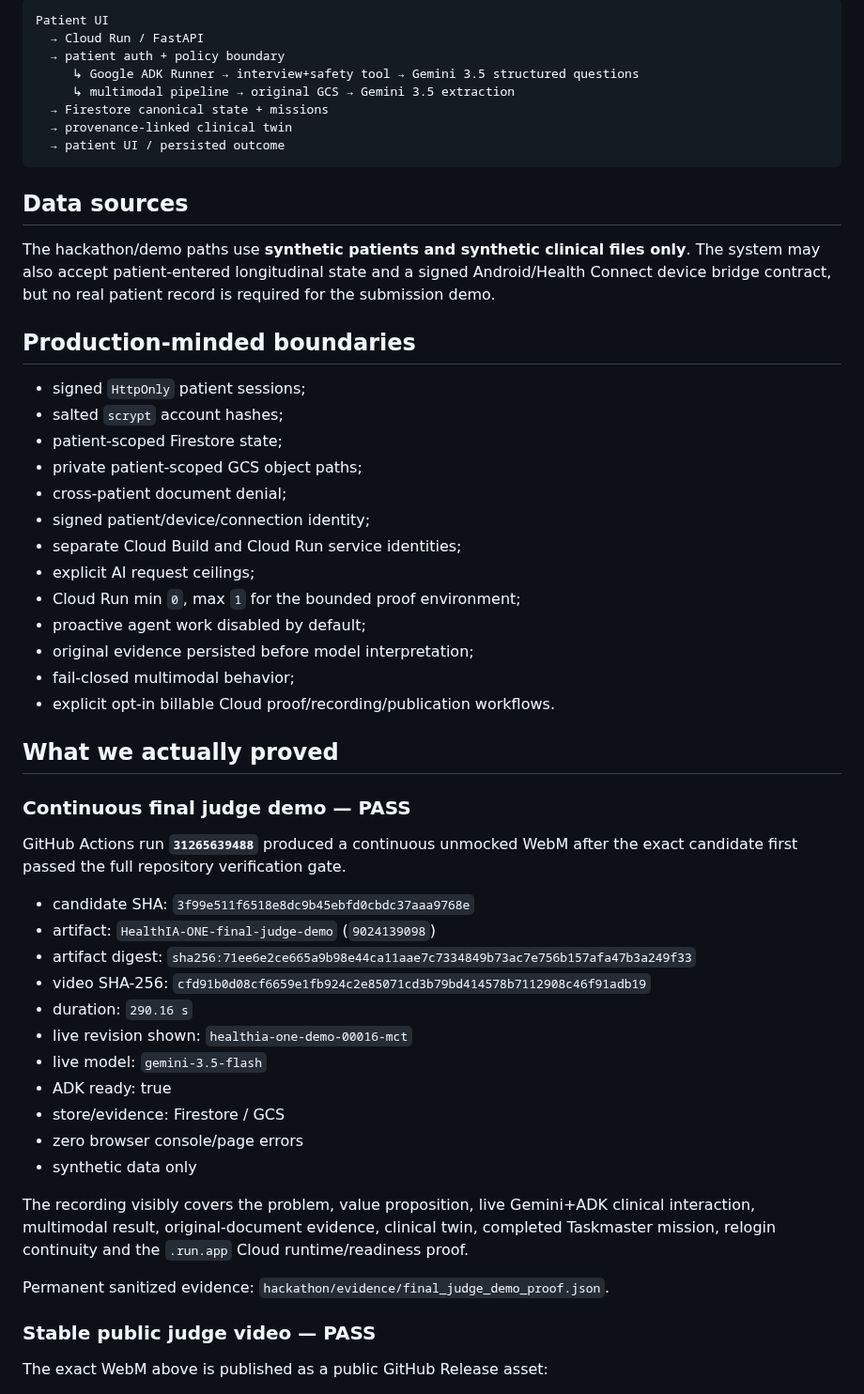
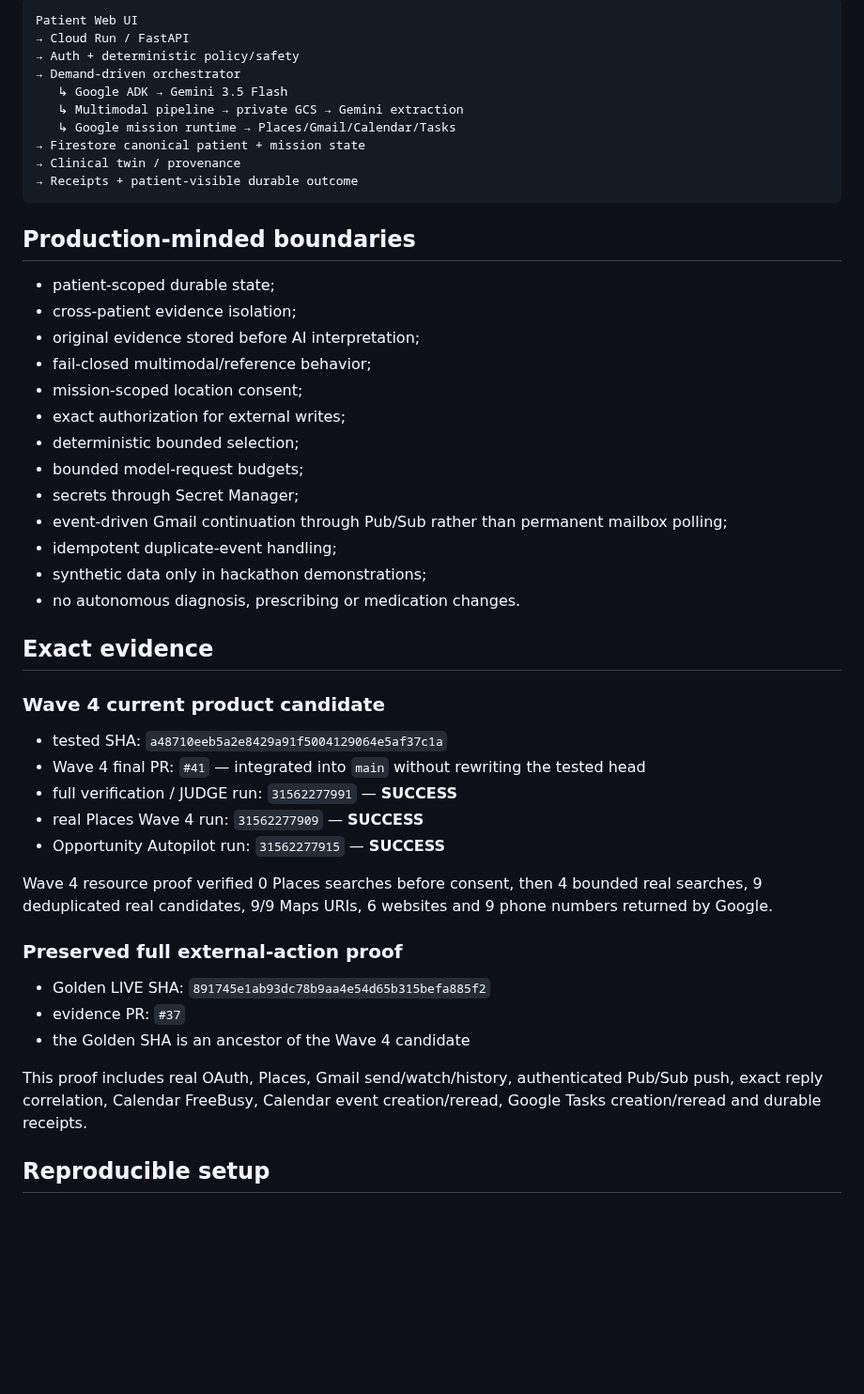
Before and after one commit to arisnachy/healthia-one, a Markdown page: docs/DEVPOST_SUBMISSION.md, the part around one of its changes. Shown at 94% size. Drawn GitHub-style; blank space fills up the shorter version.

Commit message:
Align Devpost package with Wave 4 final candidate

````diff
--- a/docs/DEVPOST_SUBMISSION.md
+++ b/docs/DEVPOST_SUBMISSION.md
@@ -71,58 +117,52 @@ See `docs/ARCHITECTURE.md` for the Mermaid architecture and evidence-flow diagra
 
 ```text
-Patient UI
-  → Cloud Run / FastAPI
-  → patient auth + policy boundary
-     ↳ Google ADK Runner → interview+safety tool → Gemini 3.5 structured questions
-     ↳ multimodal pipeline → original GCS → Gemini 3.5 extraction
-  → Firestore canonical state + missions
-  → provenance-linked clinical twin
-  → patient UI / persisted outcome
+Patient Web UI
+→ Cloud Run / FastAPI
+→ Auth + deterministic policy/safety
+→ Demand-driven orchestrator
+   ↳ Google ADK → Gemini 3.5 Flash
+   ↳ Multimodal pipeline → private GCS → Gemini extraction
+   ↳ Google mission runtime → Places/Gmail/Calendar/Tasks
+→ Firestore canonical patient + mission state
+→ Clinical twin / provenance
+→ Receipts + patient-visible durable outcome
 ```
-
-## Data sources
-
-The hackathon/demo paths use **synthetic patients and synthetic clinical files only**. The system may also accept patient-entered longitudinal state and a signed Android/Health Connect device bridge contract, but no real patient record is required for the submission demo.
 
 ## Production-minded boundaries
 
-- signed `HttpOnly` patient sessions;
-- salted `scrypt` account hashes;
-- patient-scoped Firestore state;
-- private patient-scoped GCS object paths;
-- cross-patient document denial;
-- signed patient/device/connection identity;
-- separate Cloud Build and Cloud Run service identities;
-- explicit AI request ceilings;
-- Cloud Run min `0`, max `1` for the bounded proof environment;
-- proactive agent work disabled by default;
-- original evidence persisted before model interpretation;
-- fail-closed multimodal behavior;
-- explicit opt-in billable Cloud proof/recording/publication workflows.
+- patient-scoped durable state;
+- cross-patient evidence isolation;
+- original evidence stored before AI interpretation;
+- fail-closed multimodal/reference behavior;
+- mission-scoped location consent;
+- exact authorization for external writes;
+- deterministic bounded selection;
+- bounded model-request budgets;
+- secrets through Secret Manager;
+- event-driven Gmail continuation through Pub/Sub rather than permanent mailbox polling;
+- idempotent duplicate-event handling;
+- synthetic data only in hackathon demonstrations;
+- no autonomous diagnosis, prescribing or medication changes.
 
-## What we actually proved
+## Exact evidence
 
-### Continuous final judge demo — PASS
+### Wave 4 current product candidate
 
-GitHub Actions run **`31265639488`** produced a continuous unmocked WebM after the exact candidate first passed the full repository verification gate.
+- tested SHA: `a48710eeb5a2e8429a91f5004129064e5af37c1a`
+- Wave 4 final PR: `#41` — integrated into `main` without rewriting the tested head
+- full verification / JUDGE run: `31562277991` — **SUCCESS**
+- real Places Wave 4 run: `31562277909` — **SUCCESS**
+- Opportunity Autopilot run: `31562277915` — **SUCCESS**
 
-- candidate SHA: `3f99e511f6518e8dc9b45ebfd0cbdc37aaa9768e`
-- artifact: `HealthIA-ONE-final-judge-demo` (`9024139098`)
-- artifact digest: `sha256:71ee6e2ce665a9b98e44ca11aae7c7334849b73ac7e756b157afa47b3a249f33`
-- video SHA-256: `cfd91b0d08cf6659e1fb924c2e85071cd3b79bd414578b7112908c46f91adb19`
-- duration: `290.16 s`
-- live revision shown: `healthia-one-demo-00016-mct`
-- live model: `gemini-3.5-flash`
-- ADK ready: true
-- store/evidence: Firestore / GCS
-- zero browser console/page errors
-- synthetic data only
+Wave 4 resource proof verified 0 Places searches before consent, then 4 bounded real searches, 9 deduplicated real candidates, 9/9 Maps URIs, 6 websites and 9 phone numbers returned by Google.
 
-The recording visibly covers the problem, value proposition, live Gemini+ADK clinical interaction, multimodal result, original-document evidence, clinical twin, completed Taskmaster mission, relogin continuity and the `.run.app` Cloud runtime/readiness proof.
+### Preserved full external-action proof
 
-Permanent sanitized evidence: `hackathon/evidence/final_judge_demo_proof.json`.
+- Golden LIVE SHA: `891745e1ab93dc78b9aa4e54d65b315befa885f2`
+- evidence PR: `#37`
+- the Golden SHA is an ancestor of the Wave 4 candidate
 
-### Stable public judge video — PASS
+This proof includes real OAuth, Places, Gmail send/watch/history, authenticated Pub/Sub push, exact reply correlation, Calendar FreeBusy, Calendar event creation/reread, Google Tasks creation/reread and durable receipts.
 
-The exact WebM above is published as a public GitHub Release asset:
+## Reproducible setup
 
````
Also changed, not shown: other parts of docs/DEVPOST_SUBMISSION.md (+138 -142 lines).
